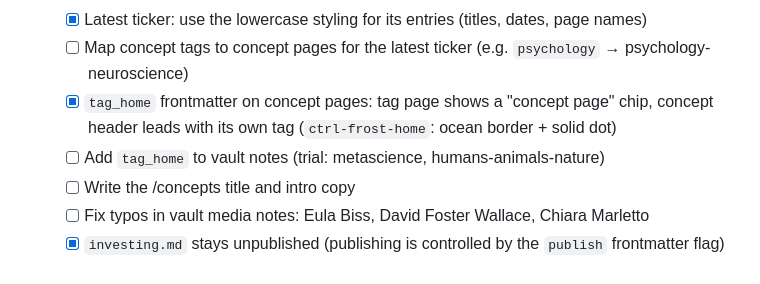
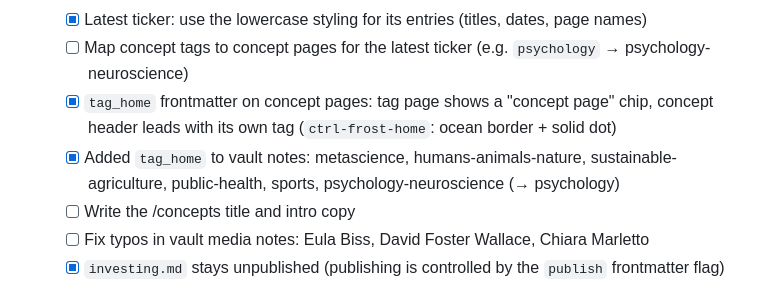
Before and after one commit to mayasheth/mayasheth-v2, a Markdown page: TODO.md, the part around the change. GitHub-like rendering.

Commit message:
Bump vault-content: tag_home on six concept pages
Co-Authored-By: Claude Opus 5.5 <noreply@anthropic.com>

```diff
--- a/TODO.md
+++ b/TODO.md
@@ -43,7 +43,7 @@
   - [x] Latest ticker: use the lowercase styling for its entries (titles, dates, page names)
   - [ ] Map concept tags to concept pages for the latest ticker (e.g. `psychology` → psychology-neuroscience)
   - [x] `tag_home` frontmatter on concept pages: tag page shows a "concept page" chip, concept header leads with its own tag (`ctrl-frost-home`: ocean border + solid dot)
-  - [ ] Add `tag_home` to vault notes (trial: metascience, humans-animals-nature)
+  - [x] Added `tag_home` to vault notes: metascience, humans-animals-nature, sustainable-agriculture, public-health, sports, psychology-neuroscience (→ psychology)
   - [ ] Write the /concepts title and intro copy
   - [ ] Fix typos in vault media notes: Eula Biss, David Foster Wallace, Chiara Marletto
   - [x] `investing.md` stays unpublished (publishing is controlled by the `publish` frontmatter flag)
```
